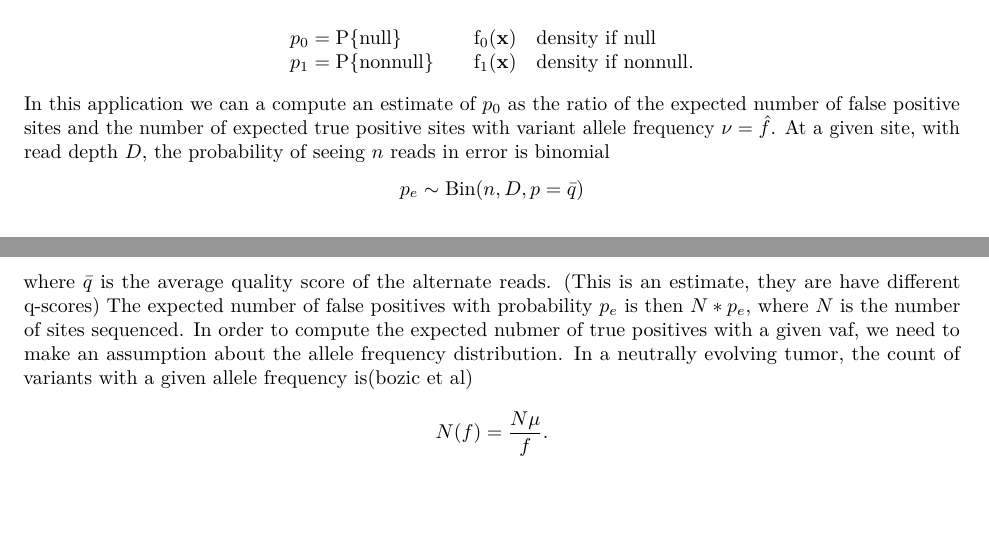
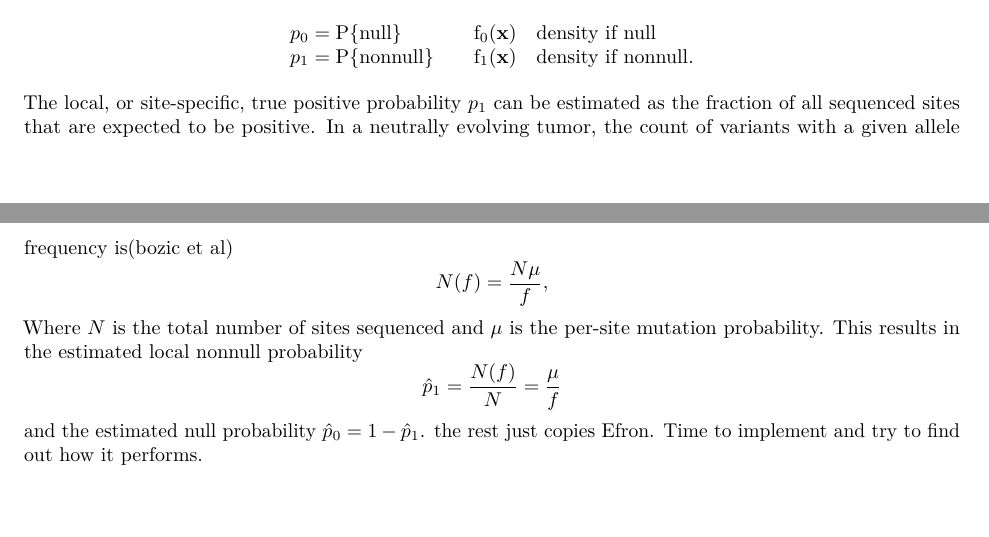
Before and after one commit to bmannakee/caller_paper, an R Markdown document (workout_probabilities.Rmd): two parts of pages 2 and 3 of 3, joined at a grey line, cut so that both start at the same text. Rendered offline with R 4.5, knitr and Pandoc, then LaTeX, with nearby package versions.

Commit message:
finish modelling

```diff
--- a/workout_probabilities.Rmd
+++ b/workout_probabilities.Rmd
@@ -102,16 +102,15 @@ p_1 = \textrm{P}\{\textrm{nonnull}\} \quad & \textrm{f}_{1}(\mathbf{x}) \quad \t
 \end{array}
 $$
 
-In this application we can a compute an estimate of $p_0$ as the ratio of the expected number of false positive sites and the number of expected true positive sites with variant allele frequency $\nu = \hat{f}$.
-At a given site, with read depth $D$, the probability of seeing $n$ reads in error is binomial
-$$
-p_e \sim \textrm{Bin}(n,D,p=\bar{q})
-$$
-where $\bar{q}$ is the average quality score of the alternate reads.
-(This is an estimate, they are have different q-scores)
-The expected number of false positives with probability $p_e$ is then $N*p_e$, where $N$ is the number of sites sequenced.
-In order to compute the expected nubmer of true positives with a given vaf, we need to make an assumption about the allele frequency distribution.
+The local, or site-specific, true positive probability $p_1$ can be estimated as the fraction of all sequenced sites that are expected to be positive.
 In a neutrally evolving tumor, the count of variants with a given allele frequency is(bozic et al)
 $$
-N(f) = \frac{N\mu}{f}.
+N(f) = \frac{N\mu}{f},
 $$
+Where $N$ is the total number of sites sequenced and $\mu$ is the per-site mutation probability.
+This results in the estimated local nonnull probability
+$$
+\hat{p}_1 = \frac{N(f)}{N} = \frac{\mu}{f}
+$$
+and the estimated null probability $\hat{p}_0 = 1 - \hat{p}_1$.
+the rest just copies Efron. Time to implement and try to find out how it performs.
```
